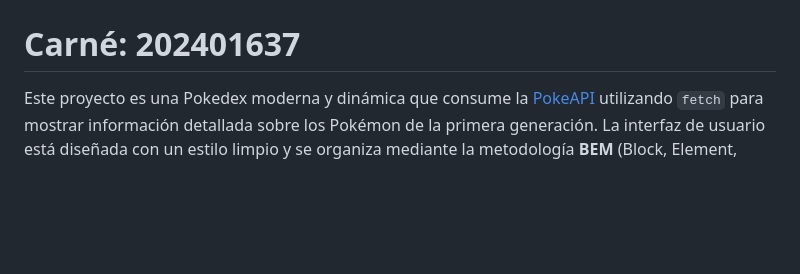
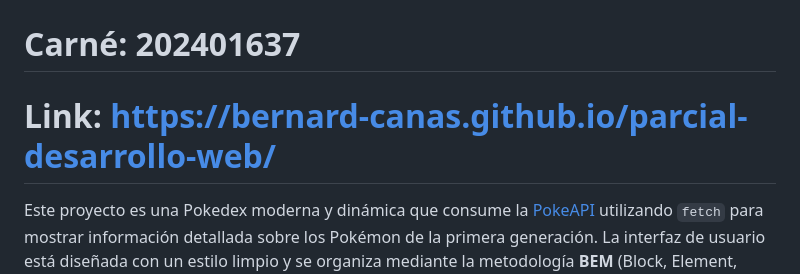
Before and after one commit to Bernard-Canas/parcial-desarrollo-web, a Markdown page: README.md, the part around the change. Drawn GitHub-style; blank space fills up the shorter version.

Commit message:
Update Definitivo

```diff
--- a/README.md
+++ b/README.md
@@ -2,6 +2,7 @@
 # Curso: Desarrollo Web
 # Nombre: Bernardo Canas
 # Carné: 202401637
+# Link: https://bernard-canas.github.io/parcial-desarrollo-web/
 
 Este proyecto es una Pokedex moderna y dinámica que consume la [PokeAPI](https://pokeapi.co/) utilizando `fetch` para mostrar información detallada sobre los Pokémon de la primera generación. La interfaz de usuario está diseñada con un estilo limpio y se organiza mediante la metodología **BEM** (Block, Element, Modifier).
 
```
